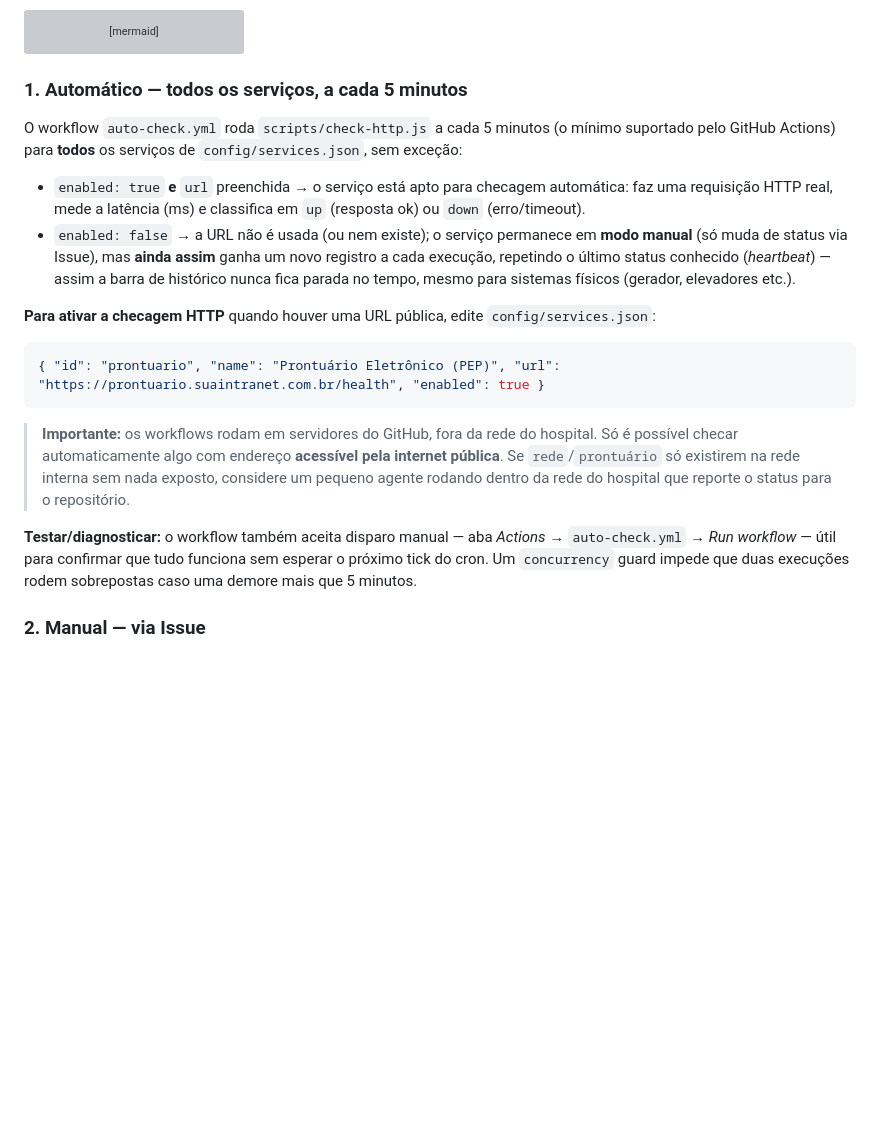
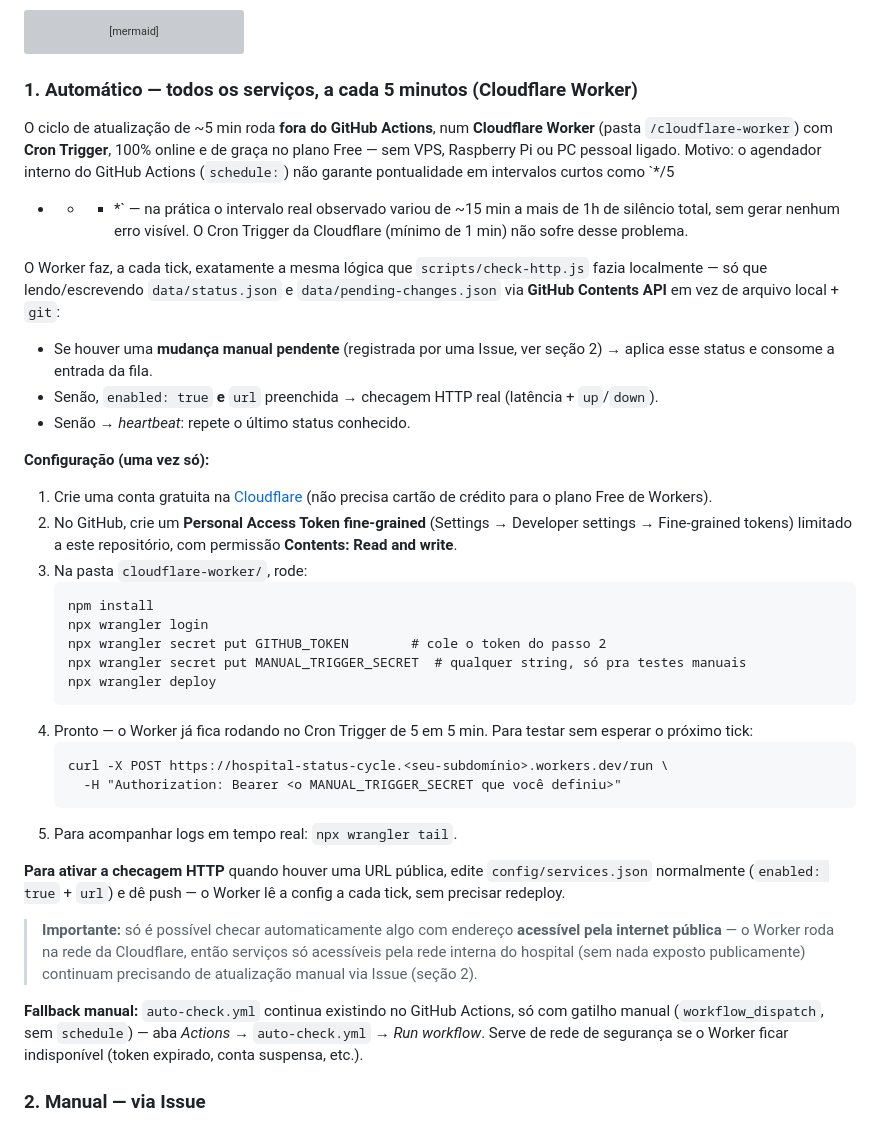
Before and after one commit to Bernardo-vignatti/Hospital-Status-System, a Markdown page: README.md, the part around the change. Rendered like a GitHub page; blank space fills up the shorter version; grey boxes are pictures that could not be loaded.

Commit message:
Atualizar o README.md

````diff
--- a/README.md
+++ b/README.md
@@ -53,39 +53,66 @@ flowchart TD
     K --> L["index.html faz polling<br/>a cada ~30s e atualiza a UI"]
 ```
 
-### 1. Automático — todos os serviços, a cada 5 minutos
+### 1. Automático — todos os serviços, a cada 5 minutos (Cloudflare Worker)
 
-O workflow `auto-check.yml` roda `scripts/check-http.js` a cada 5 minutos
-(o mínimo suportado pelo GitHub Actions) para **todos** os serviços de
-`config/services.json`, sem exceção:
+O ciclo de atualização de ~5 min roda **fora do GitHub Actions**, num
+**Cloudflare Worker** (pasta `/cloudflare-worker`) com **Cron Trigger**,
+100% online e de graça no plano Free — sem VPS, Raspberry Pi ou PC
+pessoal ligado. Motivo: o agendador interno do GitHub Actions
+(`schedule:`) não garante pontualidade em intervalos curtos como `*/5
+* * * *` — na prática o intervalo real observado variou de ~15 min a
+mais de 1h de silêncio total, sem gerar nenhum erro visível. O Cron
+Trigger da Cloudflare (mínimo de 1 min) não sofre desse problema.
 
-- `enabled: true` **e** `url` preenchida → o serviço está apto para
-  checagem automática: faz uma requisição HTTP real, mede a latência (ms)
-  e classifica em `up` (resposta ok) ou `down` (erro/timeout).
-- `enabled: false` → a URL não é usada (ou nem existe); o serviço
-  permanece em **modo manual** (só muda de status via Issue), mas **ainda
-  assim** ganha um novo registro a cada execução, repetindo o último
-  status conhecido (*heartbeat*) — assim a barra de histórico nunca fica
-  parada no tempo, mesmo para sistemas físicos (gerador, elevadores etc.).
+O Worker faz, a cada tick, exatamente a mesma lógica que
+`scripts/check-http.js` fazia localmente — só que lendo/escrevendo
+`data/status.json` e `data/pending-changes.json` via **GitHub Contents
+API** em vez de arquivo local + `git`:
+
+- Se houver uma **mudança manual pendente** (registrada por uma Issue,
+  ver seção 2) → aplica esse status e consome a entrada da fila.
+- Senão, `enabled: true` **e** `url` preenchida → checagem HTTP real
+  (latência + `up`/`down`).
+- Senão → *heartbeat*: repete o último status conhecido.
+
+**Configuração (uma vez só):**
+
+1. Crie uma conta gratuita na [Cloudflare](https://dash.cloudflare.com/sign-up)
+   (não precisa cartão de crédito para o plano Free de Workers).
+2. No GitHub, crie um **Personal Access Token fine-grained** (Settings →
+   Developer settings → Fine-grained tokens) limitado a este repositório,
+   com permissão **Contents: Read and write**.
+3. Na pasta `cloudflare-worker/`, rode:
+   ```
+   npm install
+   npx wrangler login
+   npx wrangler secret put GITHUB_TOKEN        # cole o token do passo 2
+   npx wrangler secret put MANUAL_TRIGGER_SECRET  # qualquer string, só pra testes manuais
+   npx wrangler deploy
+   ```
+4. Pronto — o Worker já fica rodando no Cron Trigger de 5 em 5 min.
+   Para testar sem esperar o próximo tick:
+   ```
+   curl -X POST https://hospital-status-cycle.<seu-subdomínio>.workers.dev/run \
+     -H "Authorization: Bearer <o MANUAL_TRIGGER_SECRET que você definiu>"
+   ```
+5. Para acompanhar logs em tempo real: `npx wrangler tail`.
 
 **Para ativar a checagem HTTP** quando houver uma URL pública, edite
-`config/services.json`:
+`config/services.json` normalmente (`enabled: true` + `url`) e dê push —
+o Worker lê a config a cada tick, sem precisar redeploy.
 
-```json
-{ "id": "prontuario", "name": "Prontuário Eletrônico (PEP)", "url": "https://prontuario.suaintranet.com.br/health", "enabled": true }
-```
+> **Importante:** só é possível checar automaticamente algo com endereço
+> **acessível pela internet pública** — o Worker roda na rede da
+> Cloudflare, então serviços só acessíveis pela rede interna do
+> hospital (sem nada exposto publicamente) continuam precisando de
+> atualização manual via Issue (seção 2).
 
-> **Importante:** os workflows rodam em servidores do GitHub, fora da rede
-> do hospital. Só é possível checar automaticamente algo com endereço
-> **acessível pela internet pública**. Se `rede`/`prontuário` só existirem
-> na rede interna sem nada exposto, considere um pequeno agente rodando
-> dentro da rede do hospital que reporte o status para o repositório.
-
-**Testar/diagnosticar:** o workflow também aceita disparo manual — aba
-*Actions* → `auto-check.yml` → *Run workflow* — útil para confirmar que
-tudo funciona sem esperar o próximo tick do cron. Um `concurrency` guard
-impede que duas execuções rodem sobrepostas caso uma demore mais que 5
-minutos.
+**Fallback manual:** `auto-check.yml` continua existindo no GitHub
+Actions, só com gatilho manual (`workflow_dispatch`, sem `schedule`) —
+aba *Actions* → `auto-check.yml` → *Run workflow*. Serve de rede de
+segurança se o Worker ficar indisponível (token expirado, conta
+suspensa, etc.).
 
 ### 2. Manual — via Issue
 
````
